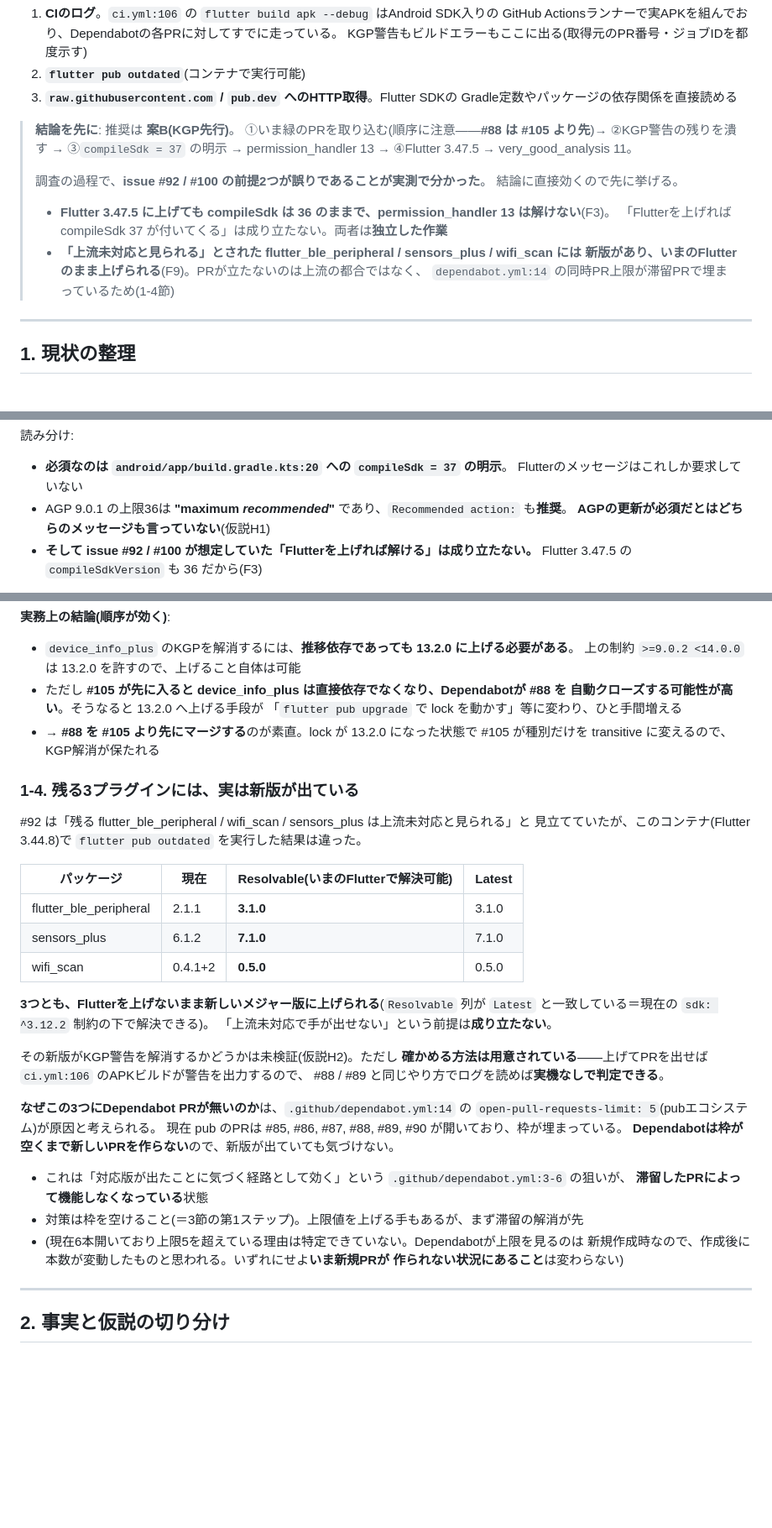
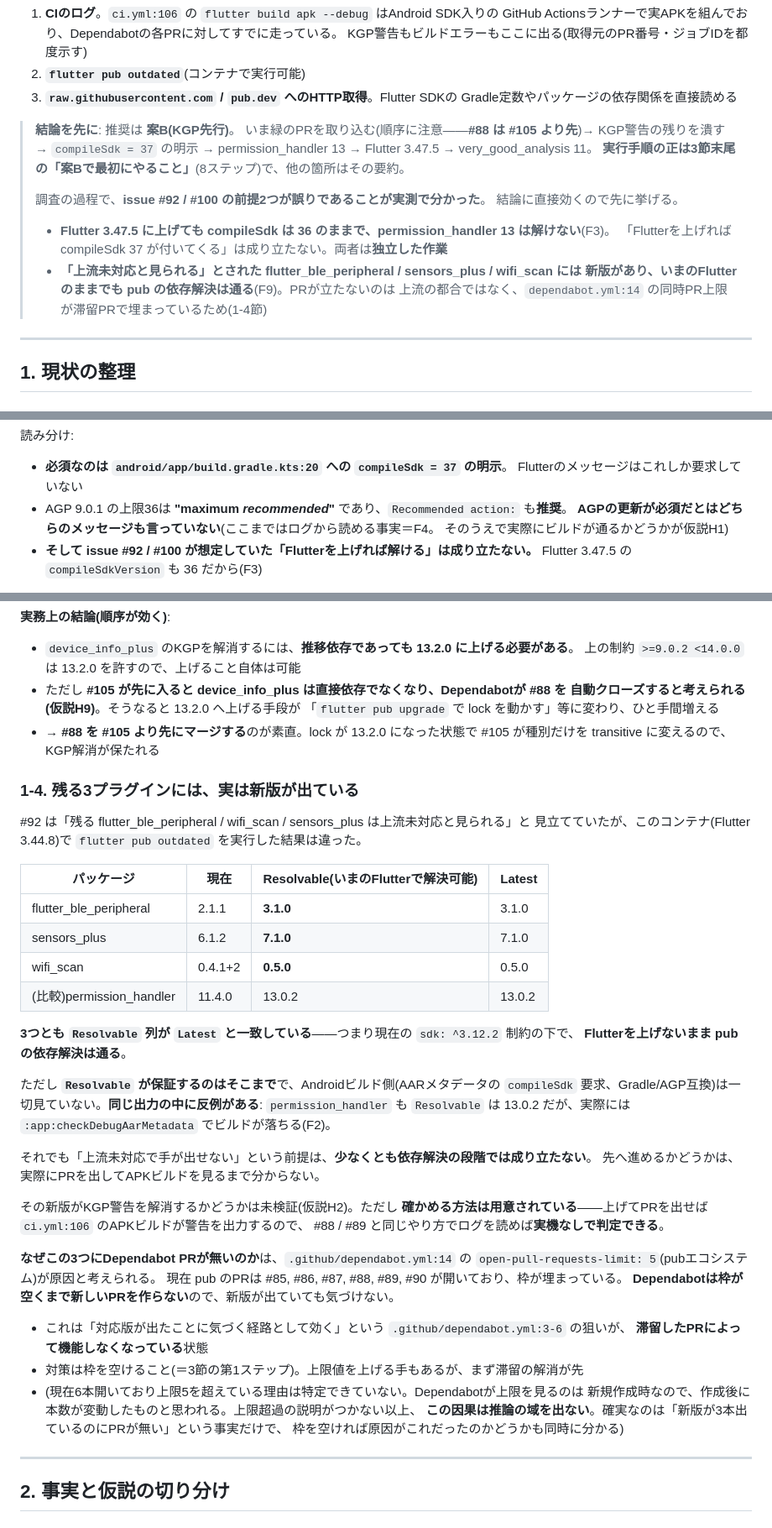
Before and after one commit to kajiLabTeam/kakureru, a Markdown page: docs/toolchain-upgrade-plan.md, 3 parts joined by grey strips. Shown at 84% size. GitHub-like rendering; blank space fills up the shorter version.

```diff
--- a/docs/toolchain-upgrade-plan.md
+++ b/docs/toolchain-upgrade-plan.md
@@ -23,8 +23,9 @@
    Gradle定数やパッケージの依存関係を直接読める
 
 > **結論を先に**: 推奨は **案B(KGP先行)**。
-> ①いま緑のPRを取り込む(順序に注意——**#88 は #105 より先**)→ ②KGP警告の残りを潰す →
-> ③`compileSdk = 37` の明示 → permission_handler 13 → ④Flutter 3.47.5 → very_good_analysis 11。
+> いま緑のPRを取り込む(順序に注意——**#88 は #105 より先**)→ KGP警告の残りを潰す →
+> `compileSdk = 37` の明示 → permission_handler 13 → Flutter 3.47.5 → very_good_analysis 11。
+> **実行手順の正は3節末尾の「案Bで最初にやること」**(8ステップ)で、他の箇所はその要約。
 >
 > 調査の過程で、**issue #92 / #100 の前提2つが誤りであることが実測で分かった**。
 > 結論に直接効くので先に挙げる。
@@ -32,8 +33,8 @@
 > - **Flutter 3.47.5 に上げても compileSdk は 36 のままで、permission_handler 13 は解けない**(F3)。
 >   「Flutterを上げれば compileSdk 37 が付いてくる」は成り立たない。両者は**独立した作業**
 > - **「上流未対応と見られる」とされた flutter_ble_peripheral / sensors_plus / wifi_scan には
->   新版があり、いまのFlutterのまま上げられる**(F9)。PRが立たないのは上流の都合ではなく、
->   `dependabot.yml:14` の同時PR上限が滞留PRで埋まっているため(1-4節)
+>   新版があり、いまのFlutterのままでも pub の依存解決は通る**(F9)。PRが立たないのは
+>   上流の都合ではなく、`dependabot.yml:14` の同時PR上限が滞留PRで埋まっているため(1-4節)
 
 ---
 
@@ -125,7 +126,8 @@ Add the following to /home/runner/work/kakureru/kakureru/android/app/build.gradl
 - **必須なのは `android/app/build.gradle.kts:20` への `compileSdk = 37` の明示**。
   Flutterのメッセージはこれしか要求していない
 - AGP 9.0.1 の上限36は **"maximum *recommended*"** であり、`Recommended action:` も**推奨**。
-  **AGPの更新が必須だとはどちらのメッセージも言っていない**(仮説H1)
+  **AGPの更新が必須だとはどちらのメッセージも言っていない**(ここまではログから読める事実＝F4。
+  そのうえで実際にビルドが通るかどうかが仮説H1)
 - **そして issue #92 / #100 が想定していた「Flutterを上げれば解ける」は成り立たない。**
   Flutter 3.47.5 の `compileSdkVersion` も 36 だから(F3)
 
@@ -201,7 +203,7 @@ Future versions of Flutter will fail to build if your app uses plugins that appl
 - `device_info_plus` のKGPを解消するには、**推移依存であっても 13.2.0 に上げる必要がある**。
   上の制約 `>=9.0.2 <14.0.0` は 13.2.0 を許すので、上げること自体は可能
 - ただし **#105 が先に入ると device_info_plus は直接依存でなくなり、Dependabotが #88 を
-  自動クローズする可能性が高い**。そうなると 13.2.0 へ上げる手段が
+  自動クローズすると考えられる(仮説H9)**。そうなると 13.2.0 へ上げる手段が
   「`flutter pub upgrade` で lock を動かす」等に変わり、ひと手間増える
 - → **#88 を #105 より先にマージする**のが素直。lock が 13.2.0 になった状態で
   #105 が種別だけを transitive に変えるので、KGP解消が保たれる
@@ -216,10 +218,18 @@ Future versions of Flutter will fail to build if your app uses plugins that appl
 | flutter_ble_peripheral | 2.1.1 | **3.1.0** | 3.1.0 |
 | sensors_plus | 6.1.2 | **7.1.0** | 7.1.0 |
 | wifi_scan | 0.4.1+2 | **0.5.0** | 0.5.0 |
+| (比較)permission_handler | 11.4.0 | 13.0.2 | 13.0.2 |
 
-**3つとも、Flutterを上げないまま新しいメジャー版に上げられる**(`Resolvable` 列が
-`Latest` と一致している＝現在の `sdk: ^3.12.2` 制約の下で解決できる)。
-「上流未対応で手が出せない」という前提は**成り立たない**。
+**3つとも `Resolvable` 列が `Latest` と一致している**——つまり現在の `sdk: ^3.12.2` 制約の下で、
+**Flutterを上げないまま pub の依存解決は通る**。
+
+ただし **`Resolvable` が保証するのはそこまで**で、Androidビルド側(AARメタデータの
+`compileSdk` 要求、Gradle/AGP互換)は一切見ていない。**同じ出力の中に反例がある**:
+`permission_handler` も `Resolvable` は 13.0.2 だが、実際には
+`:app:checkDebugAarMetadata` でビルドが落ちる(F2)。
+
+それでも「上流未対応で手が出せない」という前提は、**少なくとも依存解決の段階では成り立たない**。
+先へ進めるかどうかは、実際にPRを出してAPKビルドを見るまで分からない。
 
 その新版がKGP警告を解消するかどうかは未検証(仮説H2)。ただし
 **確かめる方法は用意されている**——上げてPRを出せば `ci.yml:106` のAPKビルドが警告を出力するので、
@@ -234,8 +244,9 @@ Future versions of Flutter will fail to build if your app uses plugins that appl
   **滞留したPRによって機能しなくなっている**状態
 - 対策は枠を空けること(＝3節の第1ステップ)。上限値を上げる手もあるが、まず滞留の解消が先
 - (現在6本開いており上限5を超えている理由は特定できていない。Dependabotが上限を見るのは
-  新規作成時なので、作成後に本数が変動したものと思われる。いずれにせよ**いま新規PRが
-  作られない状況にあること**は変わらない)
+  新規作成時なので、作成後に本数が変動したものと思われる。上限超過の説明がつかない以上、
+  **この因果は推論の域を出ない**。確実なのは「新版が3本出ているのにPRが無い」という事実だけで、
+  枠を空ければ原因がこれだったのかどうかも同時に分かる)
 
 ---
 
```
Also changed, not shown: other parts of docs/toolchain-upgrade-plan.md (+14 -10 lines).
